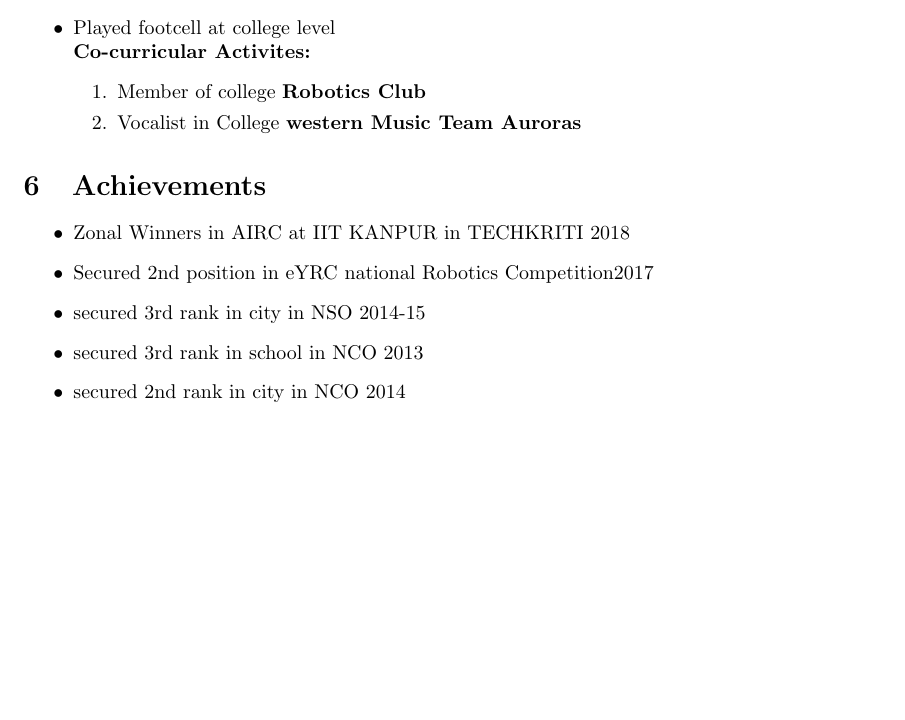
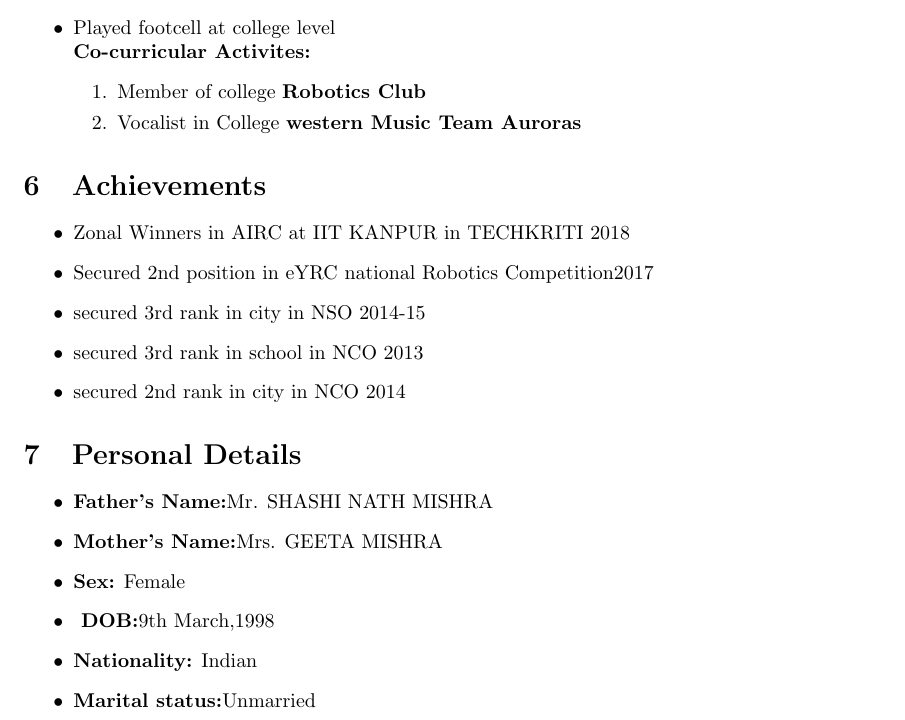
Before and after one commit to shivangi93/shivangi_resume, a LaTeX CV (shivangi_resume.tex): part of page 2 of 2, cut so that both start at the same text, the shorter picture padded with empty space. Compiled offline with pdfLaTeX.

Commit message:
Update shivangi_resume.tex
added personal details

```diff
--- a/shivangi_resume.tex
+++ b/shivangi_resume.tex
@@ -91,5 +91,15 @@
 \item secured 3rd rank in school in NCO 2013
 \item secured 2nd rank in city in NCO  2014
 \end{itemize}
+\section{Personal Details}
+\begin{itemize}
+\item \textbf{Father's Name:}Mr. SHASHI NATH MISHRA
+\item \textbf{Mother's Name:}Mrs. GEETA MISHRA
+\item \textbf{Sex:} Female
+\item\textbf{ DOB:}9th March,1998
+\item \textbf{Nationality:} Indian
+\item \textbf{Marital status:}Unmarried      \\
+\\
+
 
 \end{document}
```
